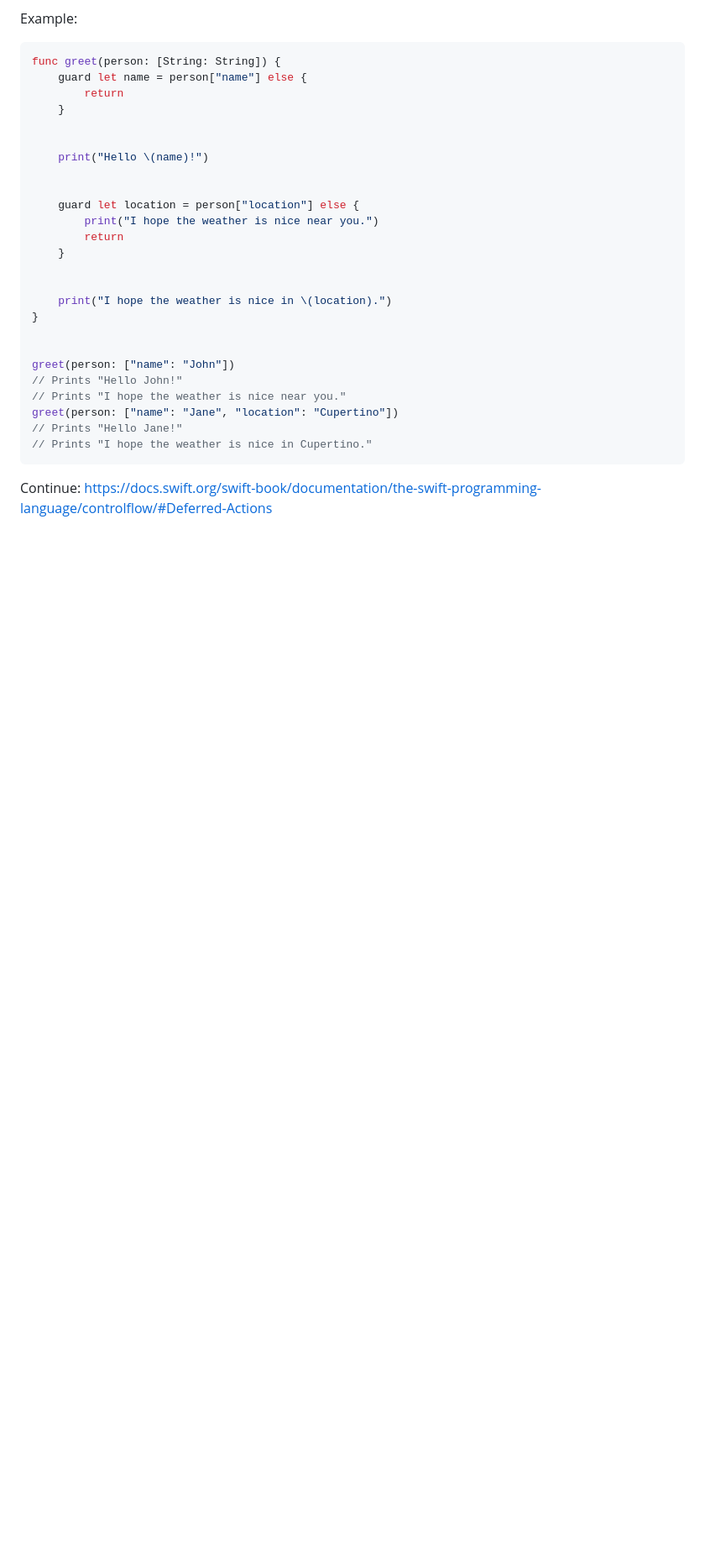
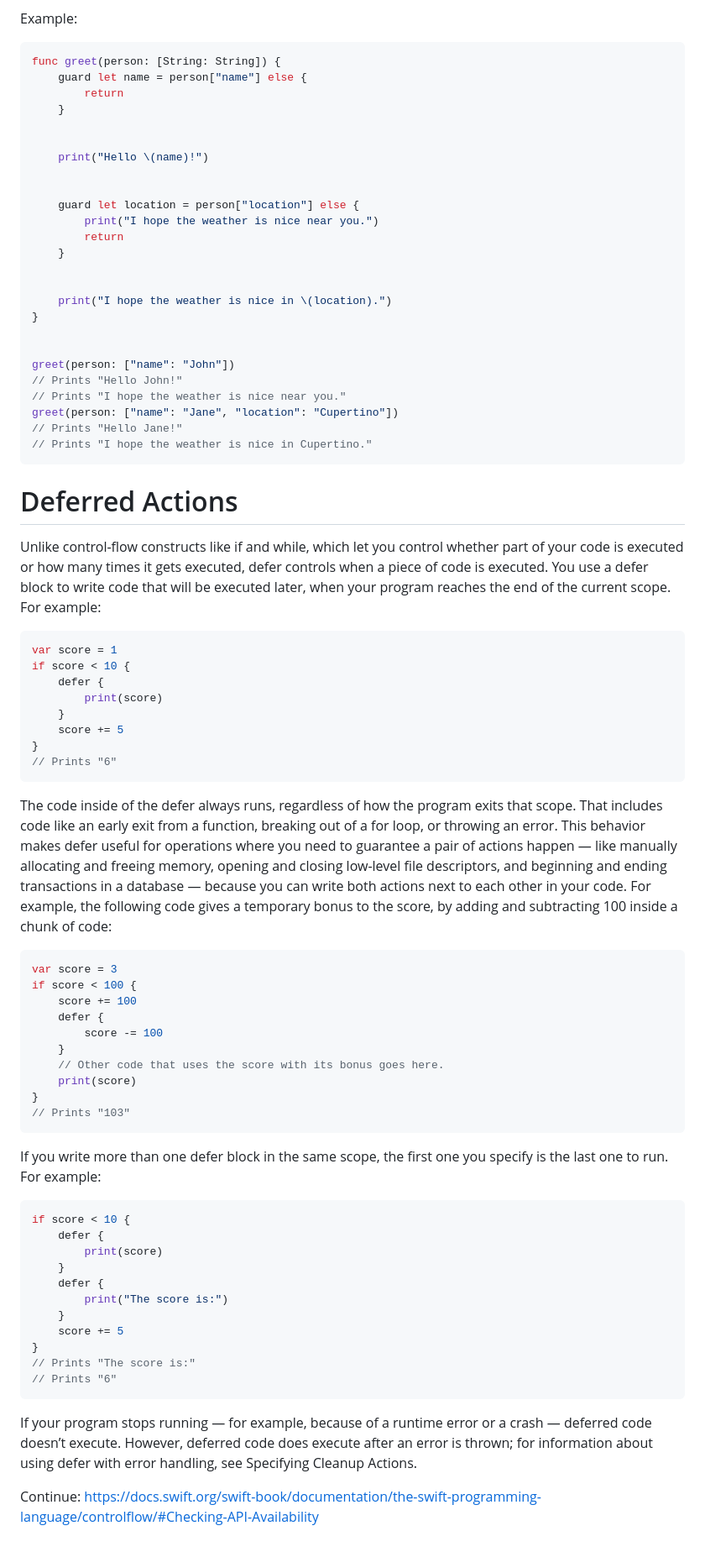
Before and after one commit to DevKhalyd/public-projects-multirepo, a Markdown page: ios/swift/shared_concepts.md, the part around the change. Shown at 84% size. Drawn GitHub-style; blank space fills up the shorter version.

Commit message:
ios: defer added

````diff
--- a/ios/swift/shared_concepts.md
+++ b/ios/swift/shared_concepts.md
@@ -108,4 +108,52 @@ greet(person: ["name": "Jane", "location": "Cupertino"])
 // Prints "I hope the weather is nice in Cupertino."
 ```
 
-Continue: https://docs.swift.org/swift-book/documentation/the-swift-programming-language/controlflow/#Deferred-Actions
+# Deferred Actions
+
+Unlike control-flow constructs like if and while, which let you control whether part of your code is executed or how many times it gets executed, defer controls when a piece of code is executed. You use a defer block to write code that will be executed later, when your program reaches the end of the current scope. For example:
+
+```swift
+var score = 1
+if score < 10 {
+    defer {
+        print(score)
+    }
+    score += 5
+}
+// Prints "6"
+```
+
+The code inside of the defer always runs, regardless of how the program exits that scope. That includes code like an early exit from a function, breaking out of a for loop, or throwing an error. This behavior makes defer useful for operations where you need to guarantee a pair of actions happen — like manually allocating and freeing memory, opening and closing low-level file descriptors, and beginning and ending transactions in a database — because you can write both actions next to each other in your code. For example, the following code gives a temporary bonus to the score, by adding and subtracting 100 inside a chunk of code:
+
+```swift
+var score = 3
+if score < 100 {
+    score += 100
+    defer {
+        score -= 100
+    }
+    // Other code that uses the score with its bonus goes here.
+    print(score)
+}
+// Prints "103"
+```
+
+If you write more than one defer block in the same scope, the first one you specify is the last one to run. For example:
+
+```swift
+if score < 10 {
+    defer {
+        print(score)
+    }
+    defer {
+        print("The score is:")
+    }
+    score += 5
+}
+// Prints "The score is:"
+// Prints "6"
+```
+
+If your program stops running — for example, because of a runtime error or a crash — deferred code doesn’t execute. However, deferred code does execute after an error is thrown; for information about using defer with error handling, see Specifying Cleanup Actions.
+
+Continue: https://docs.swift.org/swift-book/documentation/the-swift-programming-language/controlflow/#Checking-API-Availability
````
Also changed, not shown: 1 other file.
